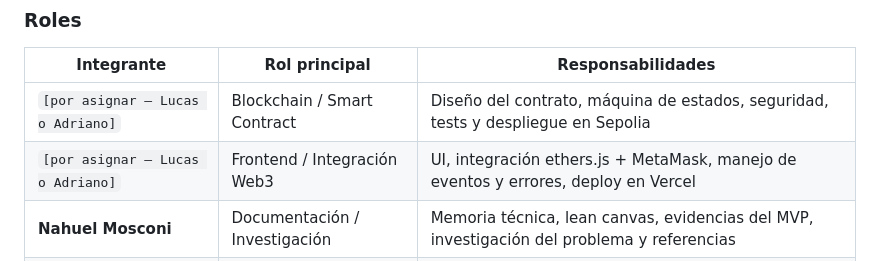
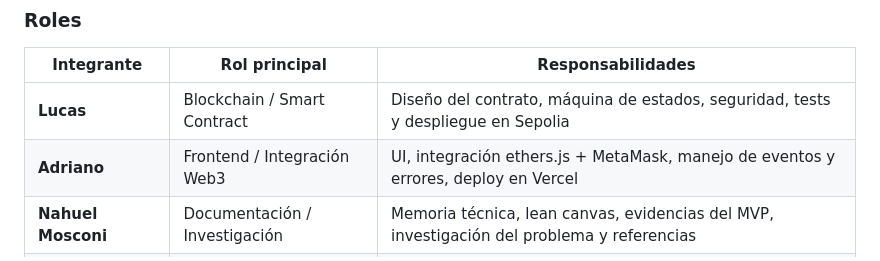
Before and after one commit to NahuelMosconi/FamilyVault, a Markdown page: docs/memoria-tecnica.md, the part around the change. GitHub-like rendering.

```diff
--- a/docs/memoria-tecnica.md
+++ b/docs/memoria-tecnica.md
@@ -293,8 +293,8 @@ seguridad a implementar.
 ### Roles
 | Integrante | Rol principal | Responsabilidades |
 |------------|---------------|-------------------|
-| `[por asignar — Lucas o Adriano]` | Blockchain / Smart Contract | Diseño del contrato, máquina de estados, seguridad, tests y despliegue en Sepolia |
-| `[por asignar — Lucas o Adriano]` | Frontend / Integración Web3 | UI, integración ethers.js + MetaMask, manejo de eventos y errores, deploy en Vercel |
+| **Lucas** | Blockchain / Smart Contract | Diseño del contrato, máquina de estados, seguridad, tests y despliegue en Sepolia |
+| **Adriano** | Frontend / Integración Web3 | UI, integración ethers.js + MetaMask, manejo de eventos y errores, deploy en Vercel |
 | **Nahuel Mosconi** | Documentación / Investigación | Memoria técnica, lean canvas, evidencias del MVP, investigación del problema y referencias |
 | **Ignacio Escarcha** | Coordinación / Pitch | Coordinación, backlog, guion y grabación de la demo, presentación ante el jurado |
 
```
Also changed, not shown: README.md (+2 -4 lines), docs/pitch-deck.md (+2 -2 lines).
